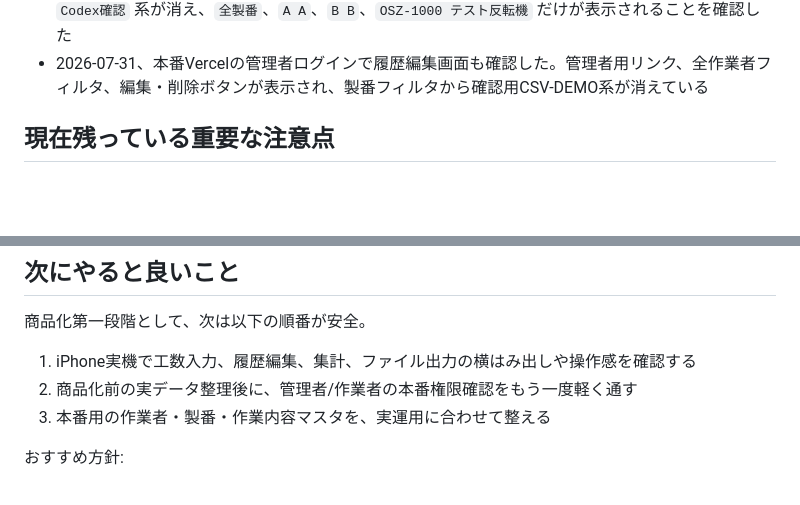
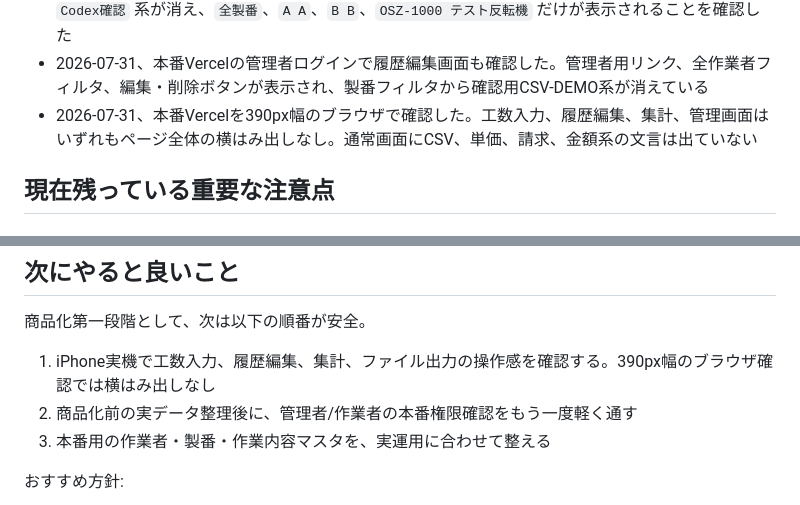
Before and after one commit to mikirealk17-cpu/kosu-app, a Markdown page: NEXT_CHAT_HANDOFF.md, 2 parts joined by grey strips. GitHub-like rendering; blank space fills up the shorter version.

Commit message:
Update handoff after mobile production check

```diff
--- a/NEXT_CHAT_HANDOFF.md
+++ b/NEXT_CHAT_HANDOFF.md
@@ -138,6 +138,7 @@
 - 2026-07-31、本番Vercelの管理者ログインで `SUPABASE_SEIBAN_ACTIVE_SETUP.sql` 反映後の状態を確認した。製番管理では `CSV-DEMO-001` / `CSV-DEMO-002` / `CSV-DEMO-003` が `非表示` になり、ボタンは `再表示` になっている
 - 2026-07-31、本番Vercelの集計画面を再読み込みし、通常の製番フィルタから `CSV-DEMO` / `CSV確認` / `Codex確認` 系が消え、`全製番`、`A A`、`B B`、`OSZ-1000 テスト反転機` だけが表示されることを確認した
 - 2026-07-31、本番Vercelの管理者ログインで履歴編集画面も確認した。管理者用リンク、全作業者フィルタ、編集・削除ボタンが表示され、製番フィルタから確認用CSV-DEMO系が消えている
+- 2026-07-31、本番Vercelを390px幅のブラウザで確認した。工数入力、履歴編集、集計、管理画面はいずれもページ全体の横はみ出しなし。通常画面にCSV、単価、請求、金額系の文言は出ていない
 
 ## 現在残っている重要な注意点
 
@@ -196,7 +197,7 @@ Supabase側でAuthユーザーと `user_profiles` を設定し、RLS SQLも実
 
 商品化第一段階として、次は以下の順番が安全。
 
-1. iPhone実機で工数入力、履歴編集、集計、ファイル出力の横はみ出しや操作感を確認する
+1. iPhone実機で工数入力、履歴編集、集計、ファイル出力の操作感を確認する。390px幅のブラウザ確認では横はみ出しなし
 2. 商品化前の実データ整理後に、管理者/作業者の本番権限確認をもう一度軽く通す
 3. 本番用の作業者・製番・作業内容マスタを、実運用に合わせて整える
 
```
